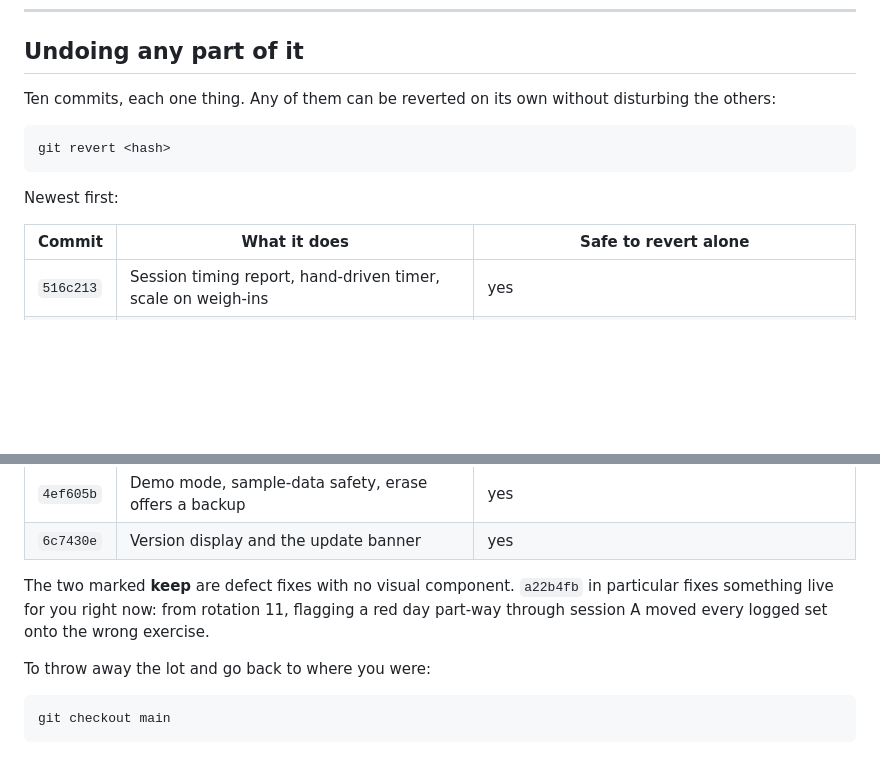
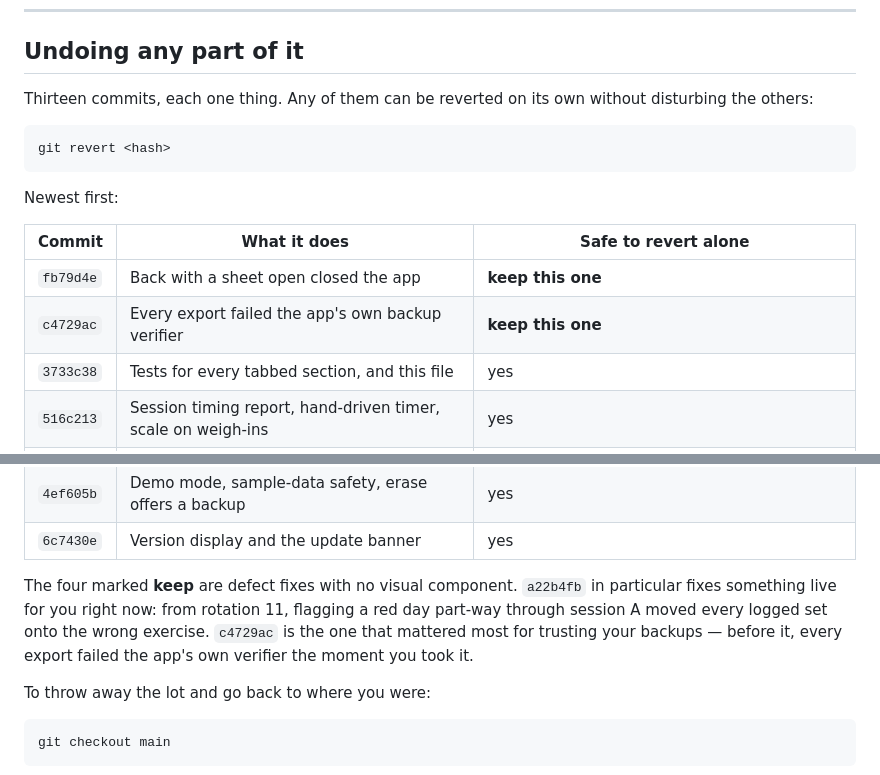
Before and after one commit to FranVuckovic/bulk-source, a Markdown page: TRY-THIS.md, 2 parts joined by grey strips. Rendered like a GitHub page; blank space fills up the shorter version.

Commit message:
Keep the revert table honest
Three more commits landed after it was written, two of them defect
fixes that should not be reverted casually.

Co-Authored-By: Claude Opus 5 <noreply@anthropic.com>
Claude-Session: https://claude.ai/code/session_01Ky7EvMwdWA51HtGdWu84Zw

````diff
--- a/TRY-THIS.md
+++ b/TRY-THIS.md
@@ -44,8 +44,8 @@ bumped.
 
 ## Undoing any part of it
 
-Ten commits, each one thing. Any of them can be reverted on its own without
-disturbing the others:
+Thirteen commits, each one thing. Any of them can be reverted on its own
+without disturbing the others:
 
 ```bash
 git revert <hash>
@@ -55,6 +55,9 @@ Newest first:
 
 | Commit | What it does | Safe to revert alone |
 |---|---|---|
+| `fb79d4e` | Back with a sheet open closed the app | **keep this one** |
+| `c4729ac` | Every export failed the app's own backup verifier | **keep this one** |
+| `3733c38` | Tests for every tabbed section, and this file | yes |
 | `516c213` | Session timing report, hand-driven timer, scale on weigh-ins | yes |
 | `7ed887d` | v2.2.0 version bump, docs brought up to date | yes — but the version bump is what makes an update reach the phone |
 | `83dec36` | The set-counting proposal document | yes — it is a document, it changes no behaviour |
@@ -66,10 +69,12 @@ Newest first:
 | `4ef605b` | Demo mode, sample-data safety, erase offers a backup | yes |
 | `6c7430e` | Version display and the update banner | yes |
 
-The two marked **keep** are defect fixes with no visual component. `a22b4fb` in
-particular fixes something live for you right now: from rotation 11, flagging a
-red day part-way through session A moved every logged set onto the wrong
-exercise.
+The four marked **keep** are defect fixes with no visual component. `a22b4fb`
+in particular fixes something live for you right now: from rotation 11,
+flagging a red day part-way through session A moved every logged set onto the
+wrong exercise. `c4729ac` is the one that mattered most for trusting your
+backups — before it, every export failed the app's own verifier the moment you
+took it.
 
 To throw away the lot and go back to where you were:
 
````
